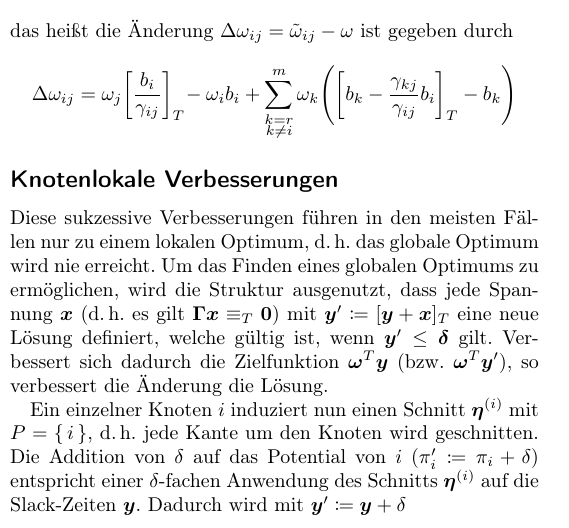
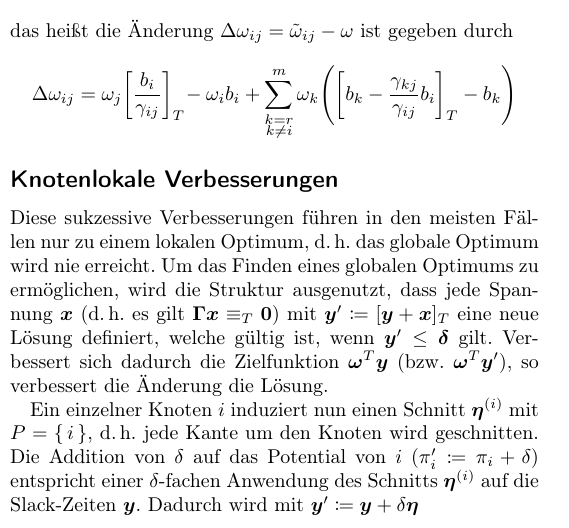
Before and after one commit to fdamken/algorithmic-timetable-modeling, a LaTeX document (handout/handout.tex): part of one column of the page, cut so that both start at the same text. Compiled offline with pdfLaTeX.

Commit message:
txs auto checkin

```diff
--- a/handout/handout.tex
+++ b/handout/handout.tex
@@ -158,6 +158,6 @@
 	\subsection*{Knotenlokale Verbesserungen}
 		Diese sukzessive Verbesserungen führen in den meisten Fällen nur zu einem lokalen Optimum, \dh das globale Optimum wird nie erreicht. Um das Finden eines globalen Optimums zu ermöglichen, wird die Struktur ausgenutzt, dass jede Spannung \(\vec{x}\) (\dh es gilt \( \mat{\Gamma} \vec{x} \equiv_T \vec{0} \)) mit \( \vec{y}' \coloneqq [\vec{y} + \vec{x}]_T \) eine neue Lösung definiert, welche gültig ist, wenn \( \vec{y}' \leq \vec{\delta} \) gilt. Verbessert sich dadurch die Zielfunktion \( \vec{\omega}^T \vec{y} \) (\bzw \( \vec{\omega}^T \vec{y}' \)), so verbessert die Änderung die Lösung.
 
-		Ein einzelner Knoten \(i\) induziert nun einen Schnitt \( \vec{\eta}^{(i)} \) mit \( P = \{\, i \,\} \), \dh jede Kante um den Knoten wird geschnitten. Die Addition von \( \delta \) auf das Potential von \(i\) (\( \pi_i' \coloneqq \pi_i + \delta \)) entspricht einer \(\delta\)-fachen Anwendung des Schnitts \( \vec{\eta}^{(i)} \) auf die Slack-Zeiten \( \vec{y} \). Dadurch wird mit \( \vec{y}' \coloneqq \vec{y} + \delta \)
+		Ein einzelner Knoten \(i\) induziert nun einen Schnitt \( \vec{\eta}^{(i)} \) mit \( P = \{\, i \,\} \), \dh jede Kante um den Knoten wird geschnitten. Die Addition von \( \delta \) auf das Potential von \(i\) (\( \pi_i' \coloneqq \pi_i + \delta \)) entspricht einer \(\delta\)-fachen Anwendung des Schnitts \( \vec{\eta}^{(i)} \) auf die Slack-Zeiten \( \vec{y} \). Dadurch wird mit \( \vec{y}' \coloneqq \vec{y} + \delta\vec{\eta} \)
 	% end
 \end{document}
```
